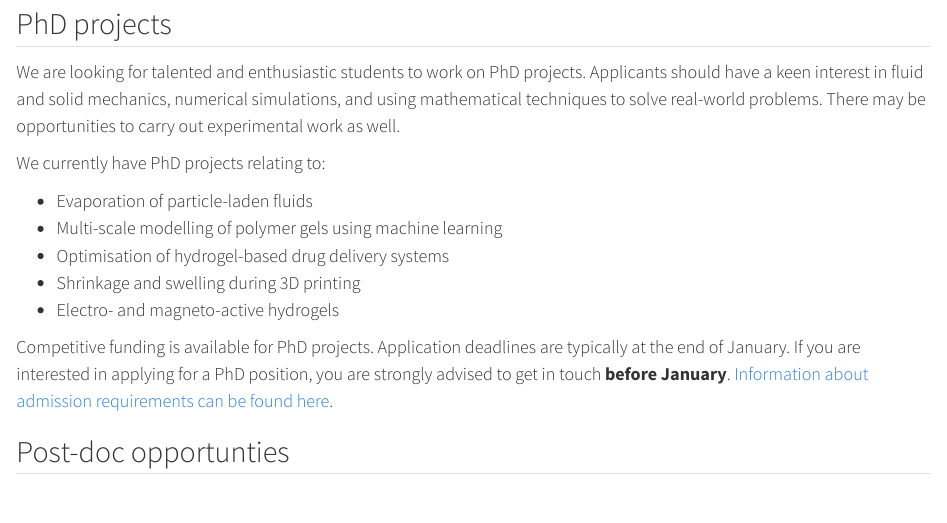
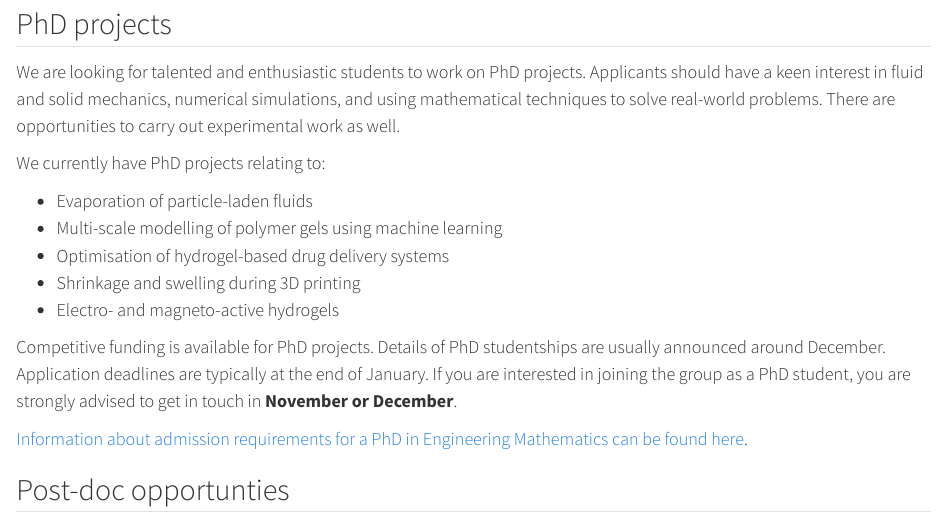
Before and after one commit to hennessymatt/hennessymatt.github.io, a Quarto document (join.qmd): the page in a window 1100 px wide, from 140 px down. Rendered offline with R 4.5, knitr and Pandoc in place of Quarto, with nearby package versions.

Commit message:
update PhD projects

```diff
--- a/join.qmd
+++ b/join.qmd
@@ -12,7 +12,7 @@ opportunities below are of interest to you, then please email Matt at
 We are looking for talented and enthusiastic students to work on PhD projects.
 Applicants should have a keen interest in fluid and solid mechanics, numerical
 simulations, and using mathematical techniques to solve real-world problems.
-There may be opportunities to carry out experimental work as well.
+There are opportunities to carry out experimental work as well.
 
 We currently have PhD projects relating to:
 
@@ -23,8 +23,11 @@ We currently have PhD projects relating to:
 * Electro- and magneto-active hydrogels
 
 
-Competitive funding is available for PhD projects. Application deadlines are typically at the end of January.  If you are interested in applying for a PhD position, you are strongly advised to get in touch **before January**.
-[Information about admission requirements can be found here](https://www.bristol.ac.uk/study/postgraduate/research/engineering-mathematics).
+Competitive funding is available for PhD projects.
+Details of PhD studentships are usually announced around December.
+Application deadlines are typically at the end of January.  If you are interested in joining the group as a PhD student, you are strongly advised to get in touch in **November or December**.
+
+[Information about admission requirements for a PhD in Engineering Mathematics can be found here](https://www.bristol.ac.uk/study/postgraduate/research/engineering-mathematics).
 
 
 ## Post-doc opportunties
```
